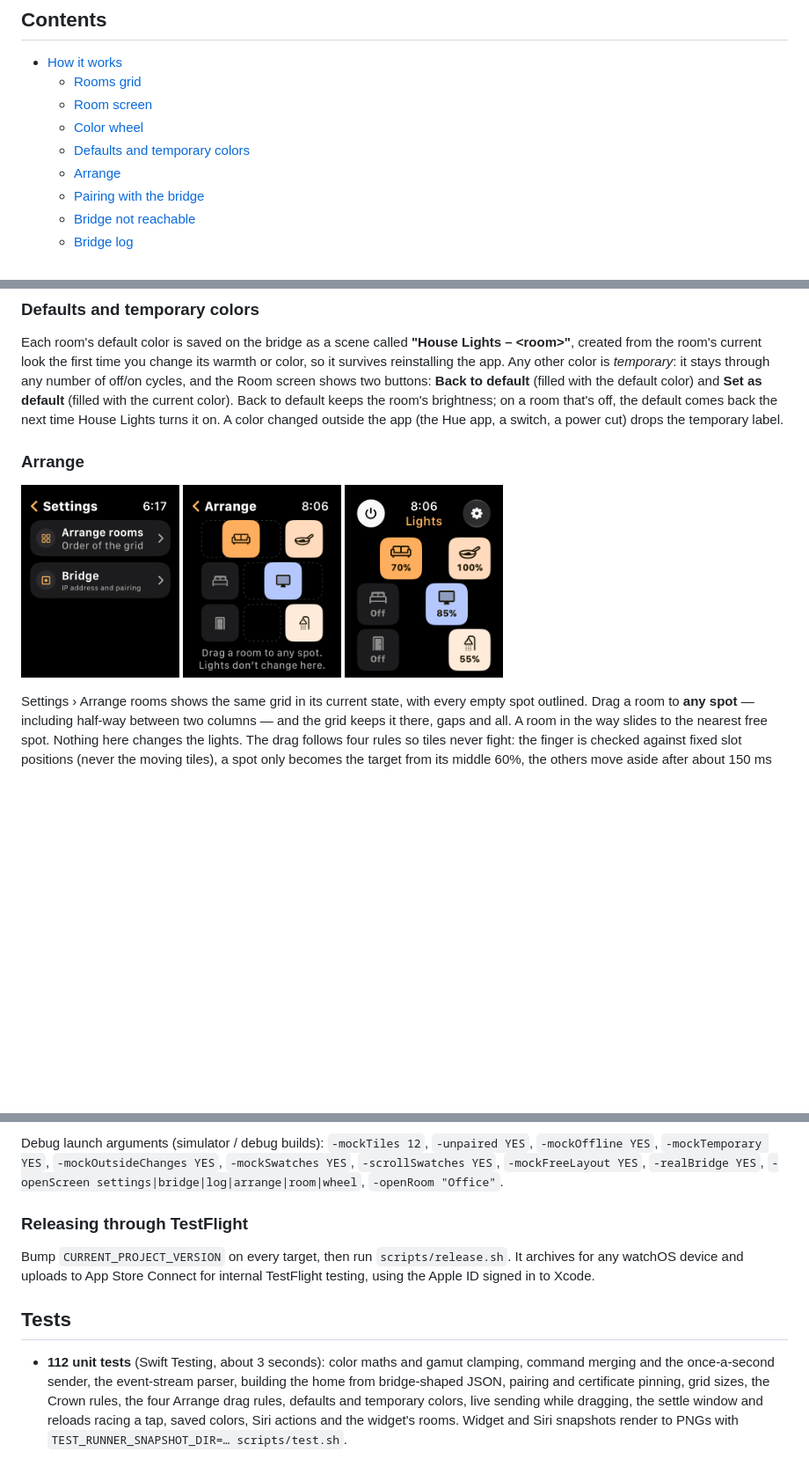
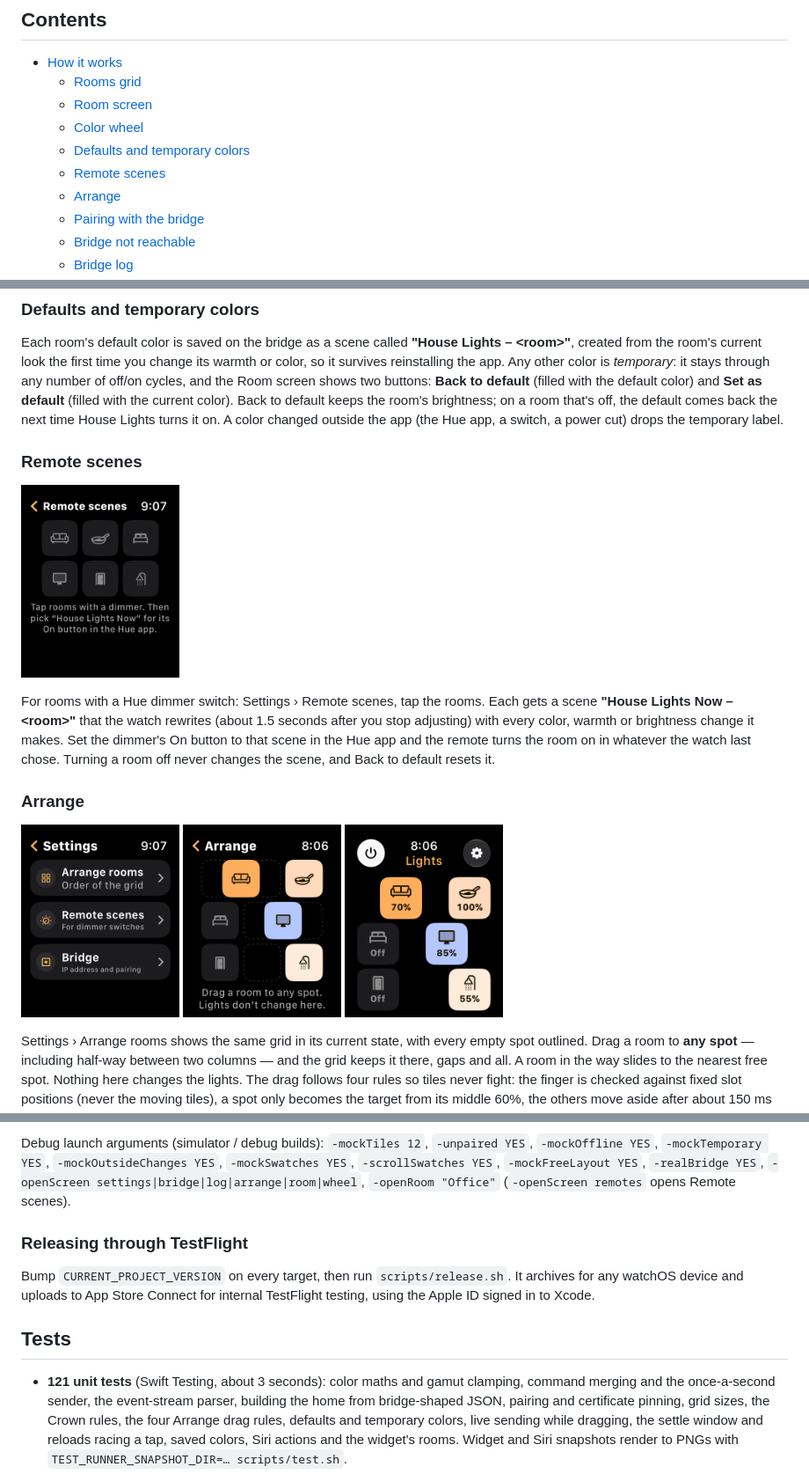
Before and after one commit to adunstan3/HouseLights, a Markdown page: README.md, 3 parts joined by grey strips. Shown at 88% size. Rendered like a GitHub page; pictures changed too: docs/screenshots/remote-scenes.png (added), docs/screenshots/settings.png; blank space fills up the shorter version.

```diff
--- a/README.md
+++ b/README.md
@@ -28,6 +28,7 @@ It's a personal project, installed through TestFlight.
   - [Room screen](#room-screen)
   - [Color wheel](#color-wheel)
   - [Defaults and temporary colors](#defaults-and-temporary-colors)
+  - [Remote scenes](#remote-scenes)
   - [Arrange](#arrange)
   - [Pairing with the bridge](#pairing-with-the-bridge)
   - [Bridge not reachable](#bridge-not-reachable)
@@ -108,6 +109,18 @@ buttons: **Back to default** (filled with the default color) and **Set as defaul
 (filled with the current color). Back to default keeps the room's brightness; on a room
 that's off, the default comes back the next time House Lights turns it on. A color changed
 outside the app (the Hue app, a switch, a power cut) drops the temporary label.
+
+### Remote scenes
+
+<p>
+  <img src="docs/screenshots/remote-scenes.png" width="180" alt="Remote scenes: choose rooms with a dimmer switch">
+</p>
+
+For rooms with a Hue dimmer switch: Settings › Remote scenes, tap the rooms. Each gets a
+scene **"House Lights Now – \<room\>"** that the watch rewrites (about 1.5 seconds after you
+stop adjusting) with every color, warmth or brightness change it makes. Set the dimmer's On
+button to that scene in the Hue app and the remote turns the room on in whatever the watch
+last chose. Turning a room off never changes the scene, and Back to default resets it.
 
 ### Arrange
 
@@ -223,7 +236,7 @@ Debug launch arguments (simulator / debug builds):
 `-mockTiles 12`, `-unpaired YES`, `-mockOffline YES`, `-mockTemporary YES`,
 `-mockOutsideChanges YES`, `-mockSwatches YES`, `-scrollSwatches YES`, `-mockFreeLayout YES`,
 `-realBridge YES`, `-openScreen settings|bridge|log|arrange|room|wheel`,
-`-openRoom "Office"`.
+`-openRoom "Office"` (`-openScreen remotes` opens Remote scenes).
 
 ### Releasing through TestFlight
 
@@ -233,7 +246,7 @@ using the Apple ID signed in to Xcode.
 
 ## Tests
 
-- **112 unit tests** (Swift Testing, about 3 seconds): color maths and gamut clamping,
+- **121 unit tests** (Swift Testing, about 3 seconds): color maths and gamut clamping,
   command merging and the once-a-second sender, the event-stream parser, building the home
   from bridge-shaped JSON, pairing and certificate pinning, grid sizes, the Crown rules,
   the four Arrange drag rules, defaults and temporary colors, live sending while dragging,
```
Also changed, not shown: HOME-CHECKS.md (+15 -0 lines), SPEC.md (+10 -1 lines), 14 other files.
